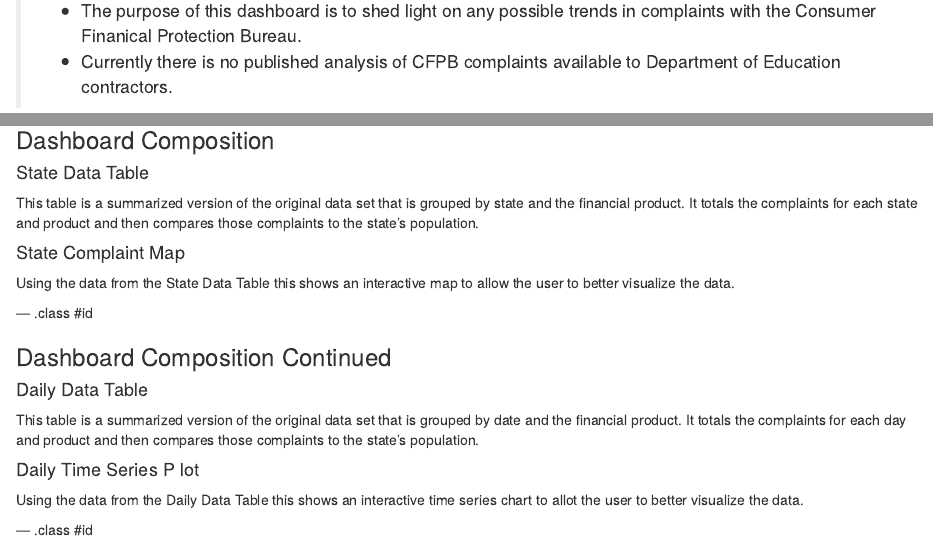
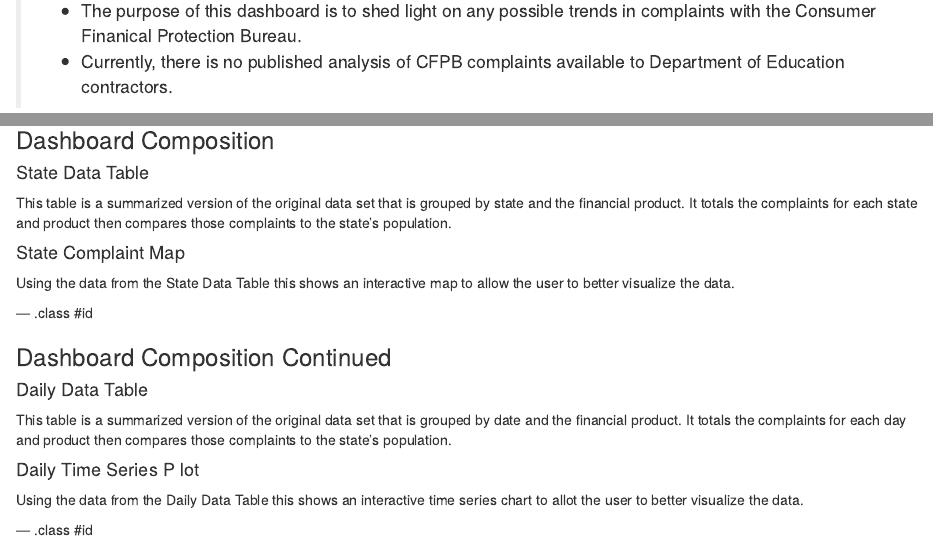
Before and after one commit to jlow2499/Developing-Data-Products-Project, an R Markdown document (Presentation.Rmd): the page in a window 1100 px wide, from 350 px down, and a second part further down, joined at a grey line. Rendered offline with R 4.5, knitr and Pandoc, with nearby package versions; some code elsewhere in the file could not run offline.

Commit message:
Update Presentation.Rmd

```diff
--- a/Presentation.Rmd
+++ b/Presentation.Rmd
@@ -24,7 +24,7 @@
 
 ### Background/Motivation
 > * The purpose of this dashboard is to shed light on any possible trends in complaints with the Consumer Finanical Protection Bureau.
-> * Currently there is no published analysis of CFPB complaints available to Department of Education contractors.
+> * Currently, there is no published analysis of CFPB complaints available to Department of Education contractors.
 
 --- .class #id
 
@@ -45,7 +45,7 @@
 ### Dashboard Composition
 
 #### State Data Table
-This table is a summarized version of the original data set that is grouped by state and the financial product. It totals the complaints for each state and product and then compares those complaints to the state's population.
+This table is a summarized version of the original data set that is grouped by state and the financial product. It totals the complaints for each state and product then compares those complaints to the state's population.
 
 #### State Complaint Map
 Using the data from the State Data Table this shows an interactive map to allow the user to better visualize the data.
@@ -55,7 +55,7 @@
 ### Dashboard Composition Continued
 
 #### Daily Data Table
-This table is a summarized version of the original data set that is grouped by date and the financial product. It totals the complaints for each day and product and then compares those complaints to the state's population.
+This table is a summarized version of the original data set that is grouped by date and the financial product. It totals the complaints for each day and product then compares those complaints to the state's population.
 
 #### Daily Time Series P lot
 Using the data from the Daily Data Table this shows an interactive time series chart to allot the user to better visualize the data.
```
